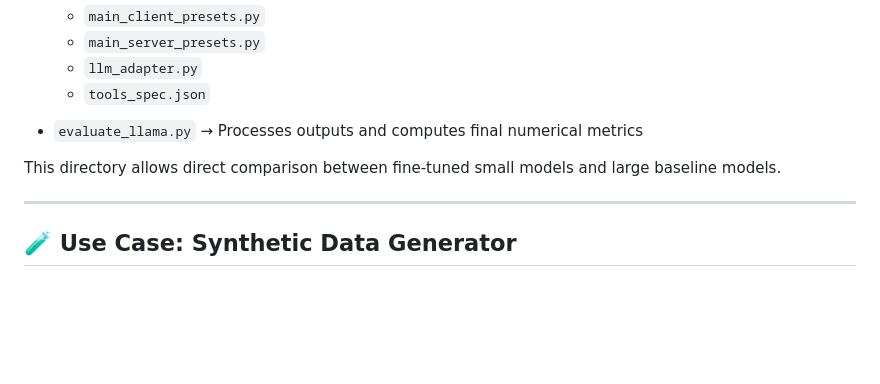
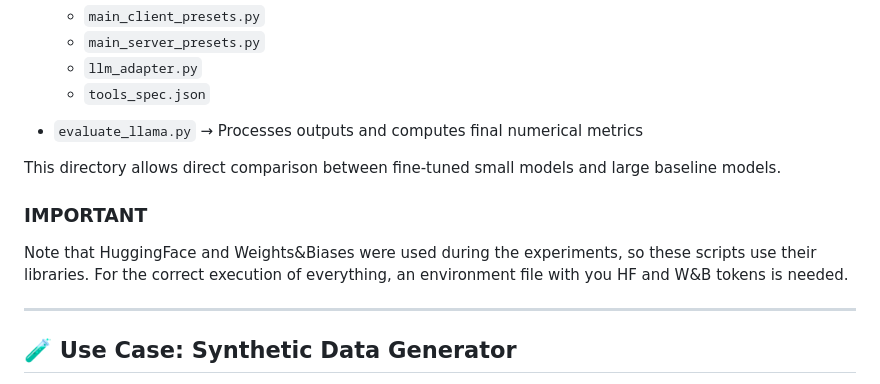
Before and after one commit to davidferex/Finetune_small_LLMs_tool_calling, a Markdown page: nl2api-framework/README.md, the part around the change. GitHub-like rendering; blank space fills up the shorter version.

```diff
--- a/nl2api-framework/README.md
+++ b/nl2api-framework/README.md
@@ -73,6 +73,10 @@ Includes all evaluation and benchmarking scripts.
 
 This directory allows direct comparison between fine-tuned small models and large baseline models.
 
+### IMPORTANT
+
+Note that HuggingFace and Weights&Biases were used during the experiments, so these scripts use their libraries. For the correct execution of everything, an environment file with you HF and W&B tokens is needed.
+
 ---
 
 ## 🧪 Use Case: Synthetic Data Generator
```
